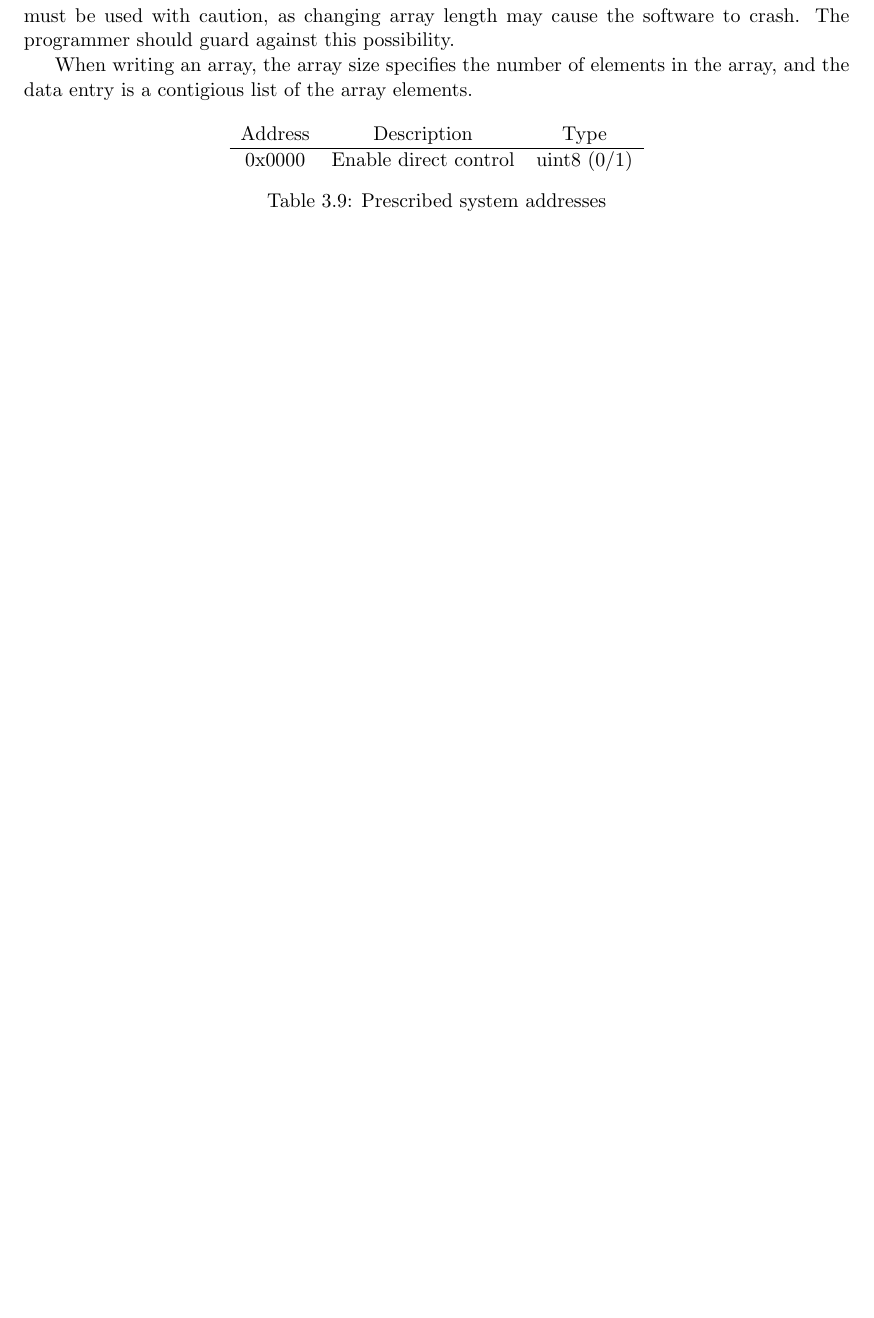
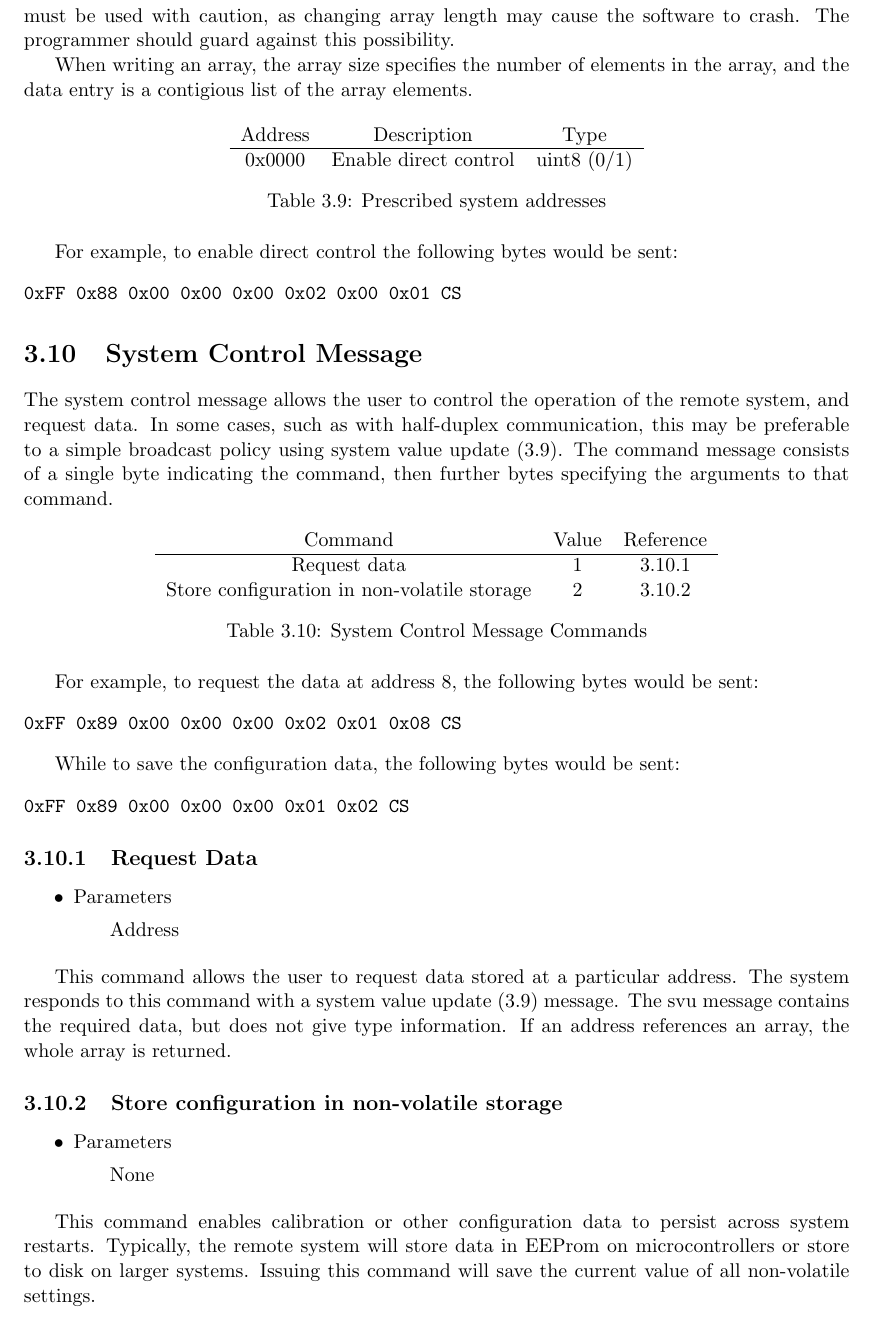
Before and after one commit to TimB-QNA/AYDP, a LaTeX thesis (doc/CommsProtocol/commsProtocol.tex, which reads doc/CommsProtocol/messageTypes.tex): part of page 10 of 13 before the commit and part of page 10 of 15 after it, cut so that both start at the same text, the shorter picture padded with empty space. Compiled offline with pdfLaTeX.

Commit message:
Added detail about system control message

```diff
--- a/doc/CommsProtocol/messageTypes.tex
+++ b/doc/CommsProtocol/messageTypes.tex
@@ -176,6 +176,58 @@ When writing an array, the array size specifies the number of elements in the ar
   \label{tab:svu:prescribed}
 \end{table}
 
+For example, to enable direct control the following bytes would be sent:
+\begin{verbatim}
+0xFF 0x88 0x00 0x00 0x00 0x02 0x00 0x01 CS
+\end{verbatim}
+
+\section{System Control Message}
+\label{msg009}
+
+The system control message allows the user to control the operation of the remote system, and request data. In some cases, such as with half-duplex communication, this may be preferable to a simple broadcast policy using system value update (\ref{msg008}). The command message consists of a single byte indicating the command, then further bytes specifying the arguments to that command.
+
+\begin{table}[H]
+  \centering
+  \begin{tabular}{ c c c }
+    Command              & Value & Reference \\
+\hline
+    Request data          & 1 & \ref{scm:rqd} \\
+    Store configuration in non-volatile storage  & 2 & \ref{scm:scd}\\
+  \end{tabular}
+  \caption{System Control Message Commands}
+  \label{tab:scm:commands}
+\end{table}
+
+For example, to request the data at address 8, the following bytes would be sent:
+\begin{verbatim}
+0xFF 0x89 0x00 0x00 0x00 0x02 0x01 0x08 CS
+\end{verbatim}
+
+While to save the configuration data, the following bytes would be sent:
+\begin{verbatim}
+0xFF 0x89 0x00 0x00 0x00 0x01 0x02 CS
+\end{verbatim}
+
+\subsection{Request Data}
+\label{scm:rqd}
+
+\begin{itemize}
+\item Parameters
+\subitem Address
+\end{itemize}
+
+This command allows the user to request data stored at a particular address. The system responds to this command with a system value update (\ref{msg008}) message. The svu message contains the required data, but does not give type information. If an address references an array, the whole array is returned.
+
+\subsection{Store configuration in non-volatile storage}
+\label{scm:scd}
+
+\begin{itemize}
+\item Parameters
+\subitem None
+\end{itemize}
+
+This command enables calibration or other configuration data to persist across system restarts. Typically, the remote system will store data in EEProm on microcontrollers or store to disk on larger systems. Issuing this command will save the current value of all non-volatile settings.
+
 \section{User defined messages}
 \label{msg-user}
 The message type range 100-126 is provided for user-defined messages. The message format should be cearly defined in the user's program documentation with reference to this protocol.
```
Also changed, not shown: doc/CommsProtocol/commsProtocol.pdf.
